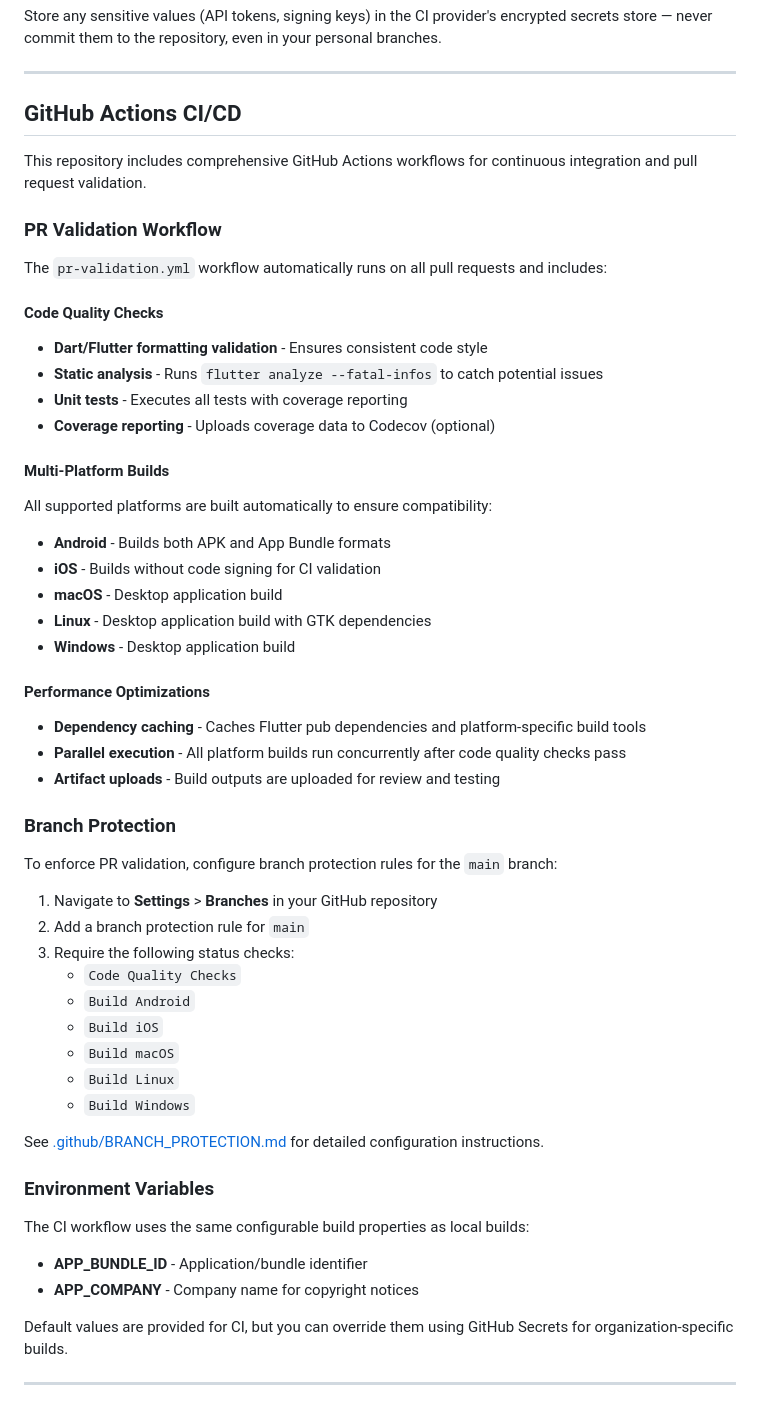
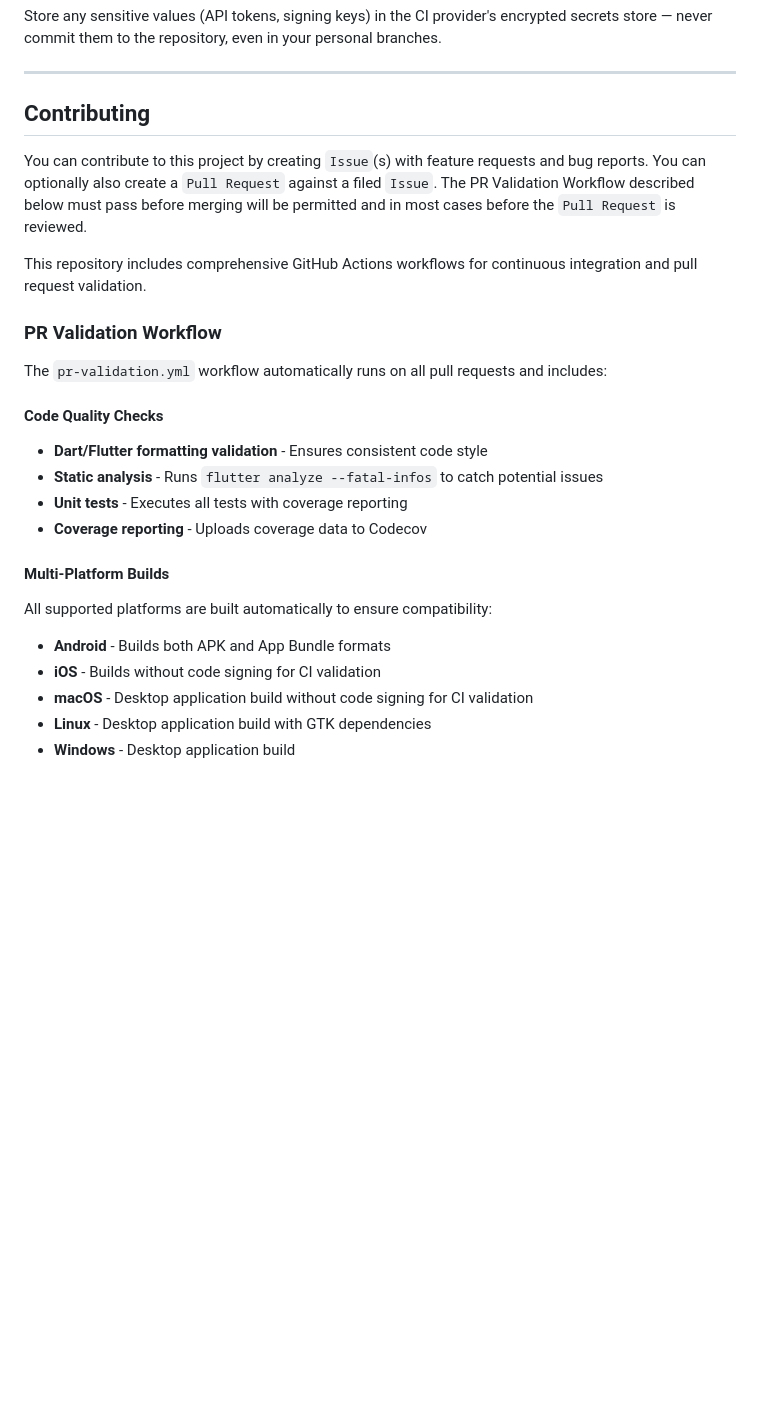
Before and after one commit to kamilon/kode_radar, a Markdown page: README.md, the part around the change. Rendered like a GitHub page; blank space fills up the shorter version.

```diff
--- a/README.md
+++ b/README.md
@@ -119,7 +119,9 @@ Store any sensitive values (API tokens, signing keys) in the CI provider's encry
 
 ---
 
-## GitHub Actions CI/CD
+## Contributing
+
+You can contribute to this project by creating `Issue`(s) with feature requests and bug reports. You can optionally also create a `Pull Request` against a filed `Issue`. The PR Validation Workflow described below must pass before merging will be permitted and in most cases before the `Pull Request` is reviewed.
 
 This repository includes comprehensive GitHub Actions workflows for continuous integration and pull request validation.
 
@@ -131,45 +133,13 @@ The `pr-validation.yml` workflow automatically runs on all pull requests and inc
 - **Dart/Flutter formatting validation** - Ensures consistent code style
 - **Static analysis** - Runs `flutter analyze --fatal-infos` to catch potential issues
 - **Unit tests** - Executes all tests with coverage reporting
-- **Coverage reporting** - Uploads coverage data to Codecov (optional)
+- **Coverage reporting** - Uploads coverage data to Codecov
 
 #### Multi-Platform Builds
 All supported platforms are built automatically to ensure compatibility:
 
 - **Android** - Builds both APK and App Bundle formats
 - **iOS** - Builds without code signing for CI validation
-- **macOS** - Desktop application build
+- **macOS** - Desktop application build without code signing for CI validation
 - **Linux** - Desktop application build with GTK dependencies
 - **Windows** - Desktop application build
-
-#### Performance Optimizations
-- **Dependency caching** - Caches Flutter pub dependencies and platform-specific build tools
-- **Parallel execution** - All platform builds run concurrently after code quality checks pass
-- **Artifact uploads** - Build outputs are uploaded for review and testing
-
-### Branch Protection
-
-To enforce PR validation, configure branch protection rules for the `main` branch:
-
-1. Navigate to **Settings** > **Branches** in your GitHub repository
-2. Add a branch protection rule for `main`
-3. Require the following status checks:
-   - `Code Quality Checks`
-   - `Build Android`
-   - `Build iOS`
-   - `Build macOS`
-   - `Build Linux`
-   - `Build Windows`
-
-See [.github/BRANCH_PROTECTION.md](.github/BRANCH_PROTECTION.md) for detailed configuration instructions.
-
-### Environment Variables
-
-The CI workflow uses the same configurable build properties as local builds:
-
-- **APP_BUNDLE_ID** - Application/bundle identifier
-- **APP_COMPANY** - Company name for copyright notices
-
-Default values are provided for CI, but you can override them using GitHub Secrets for organization-specific builds.
-
----
```
